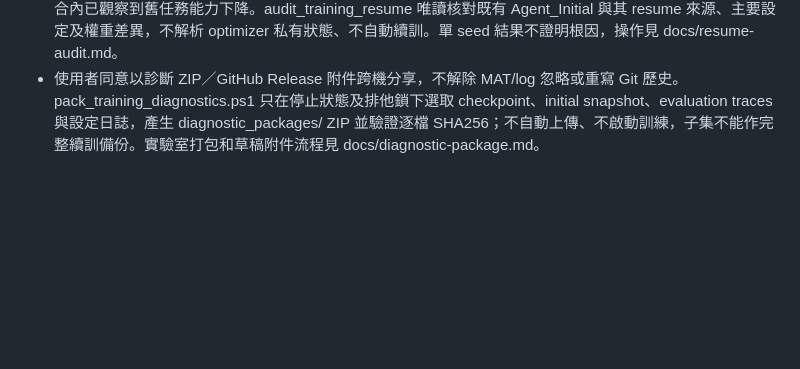
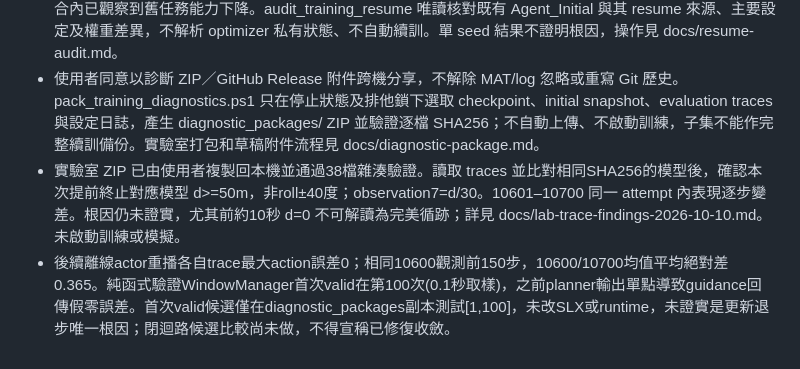
Before and after one commit to yeyi58095/ModularTraining, a Markdown page: AGENTS.md, the part around the change. GitHub-like rendering; blank space fills up the shorter version.

Commit message:
docs: record verified lab trace and startup-path findings

```diff
--- a/AGENTS.md
+++ b/AGENTS.md
@@ -113,3 +113,5 @@
 - 後續實驗室證實預先綁定 package handle 仍可能呼叫失敗；現改成入口內直接 catch/rethrow 與同檔 local JSON writer，不再使用 fail_evaluation 套件函式。切換 Simulink 快取／目錄與載入模型後補回 root/runtime 路徑。實際入口故障注入已驗證：移除 root 路徑後仍保存失敗報告、拋出原始模型錯誤；實驗室初始錯誤仍待確認。
 - 實驗室後續完整評估成功：10600 步數3000/3000/1578，10700為133/134/133，11000均144；第一段100回合內已觀察到舊任務能力下降。audit_training_resume 唯讀核對既有 Agent_Initial 與其 resume 來源、主要設定及權重差異，不解析 optimizer 私有狀態、不自動續訓。單 seed 結果不證明根因，操作見 docs/resume-audit.md。
 - 使用者同意以診斷 ZIP／GitHub Release 附件跨機分享，不解除 MAT/log 忽略或重寫 Git 歷史。pack_training_diagnostics.ps1 只在停止狀態及排他鎖下選取 checkpoint、initial snapshot、evaluation traces 與設定日誌，產生 diagnostic_packages/ ZIP 並驗證逐檔 SHA256；不自動上傳、不啟動訓練，子集不能作完整續訓備份。實驗室打包和草稿附件流程見 docs/diagnostic-package.md。
+- 實驗室 ZIP 已由使用者複製回本機並通過38檔雜湊驗證。讀取 traces 並比對相同SHA256的模型後，確認本次提前終止對應模型 d>=50m，非roll±40度；observation7=d/30。10601–10700 同一 attempt 內表現逐步變差。根因仍未證實，尤其前約10秒 d=0 不可解讀為完美循跡；詳見 docs/lab-trace-findings-2026-10-10.md。未啟動訓練或模擬。
+- 後續離線actor重播各自trace最大action誤差0；相同10600觀測前150步，10600/10700均值平均絕對差0.365。純函式驗證WindowManager首次valid在第100次(0.1秒取樣)，之前planner輸出單點導致guidance回傳假零誤差。首次valid候選僅在diagnostic_packages副本測試[1,100]，未改SLX或runtime，未證實是更新退步唯一根因；閉迴路候選比較尚未做，不得宣稱已修復收斂。
```
Also changed, not shown: docs/lab-trace-findings-2026-10-10.md (added, +59 -0 lines).
